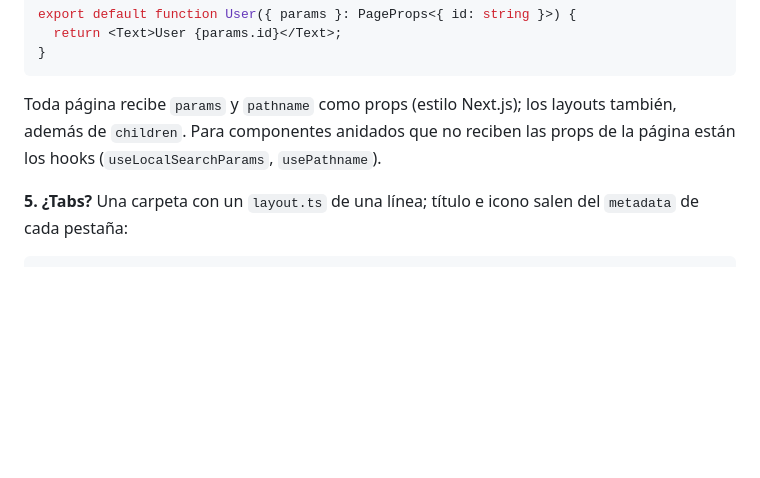
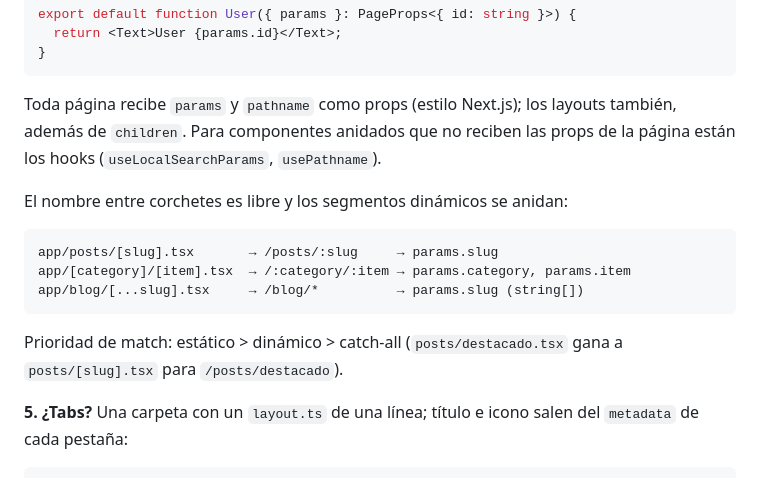
Before and after one commit to jscode-es/routing, a Markdown page: README.md, the part around the change. GitHub-like rendering; blank space fills up the shorter version.

Commit message:
docs: nested dynamic segments and match priority in README
Co-Authored-By: Claude Sonnet 4.6 <noreply@anthropic.com>

````diff
--- a/README.md
+++ b/README.md
@@ -120,6 +120,17 @@ layouts también, además de `children`. Para componentes anidados que no
 reciben las props de la página están los hooks (`useLocalSearchParams`,
 `usePathname`).
 
+El nombre entre corchetes es libre y los segmentos dinámicos se anidan:
+
+```
+app/posts/[slug].tsx       → /posts/:slug     → params.slug
+app/[category]/[item].tsx  → /:category/:item → params.category, params.item
+app/blog/[...slug].tsx     → /blog/*          → params.slug (string[])
+```
+
+Prioridad de match: estático > dinámico > catch-all (`posts/destacado.tsx`
+gana a `posts/[slug].tsx` para `/posts/destacado`).
+
 **5. ¿Tabs?** Una carpeta con un `layout.ts` de una línea; título e icono
 salen del `metadata` de cada pestaña:
 
````
